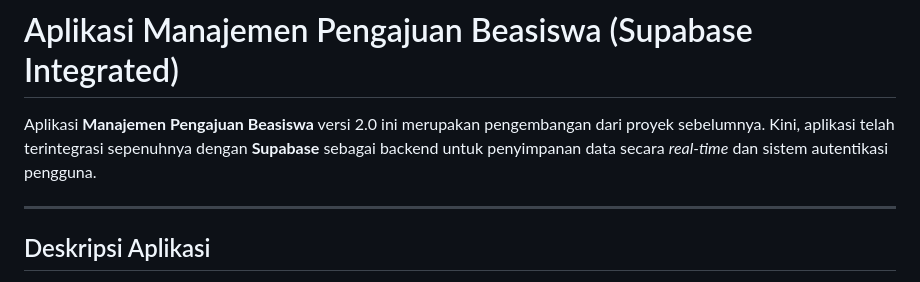
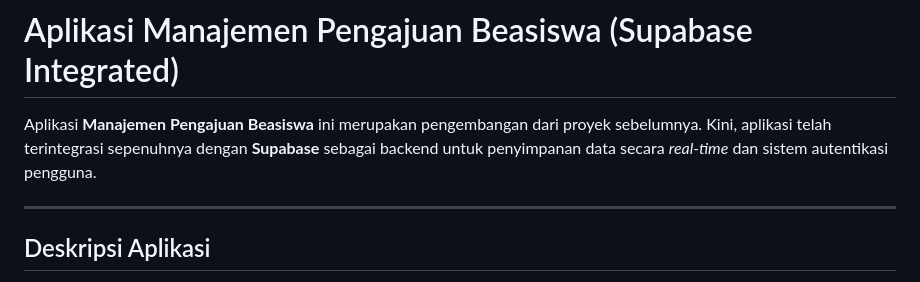
Before and after one commit to MorenoFerdinand/PRAKTIKUM_PAB_MINPRO-2, a Markdown page: README.md, the part around the change. Drawn GitHub-style.

```diff
--- a/README.md
+++ b/README.md
@@ -4,7 +4,7 @@
 
 # Aplikasi Manajemen Pengajuan Beasiswa (Supabase Integrated)
 
-Aplikasi **Manajemen Pengajuan Beasiswa** versi 2.0 ini merupakan pengembangan dari proyek sebelumnya. Kini, aplikasi telah terintegrasi sepenuhnya dengan **Supabase** sebagai backend untuk penyimpanan data secara *real-time* dan sistem autentikasi pengguna.
+Aplikasi **Manajemen Pengajuan Beasiswa**  ini merupakan pengembangan dari proyek sebelumnya. Kini, aplikasi telah terintegrasi sepenuhnya dengan **Supabase** sebagai backend untuk penyimpanan data secara *real-time* dan sistem autentikasi pengguna.
 
 ---
 
```
